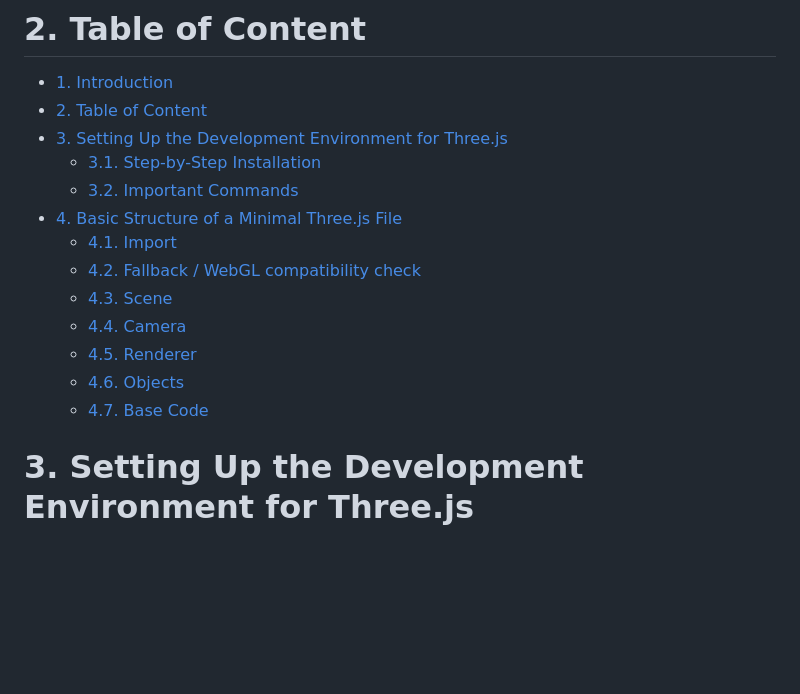
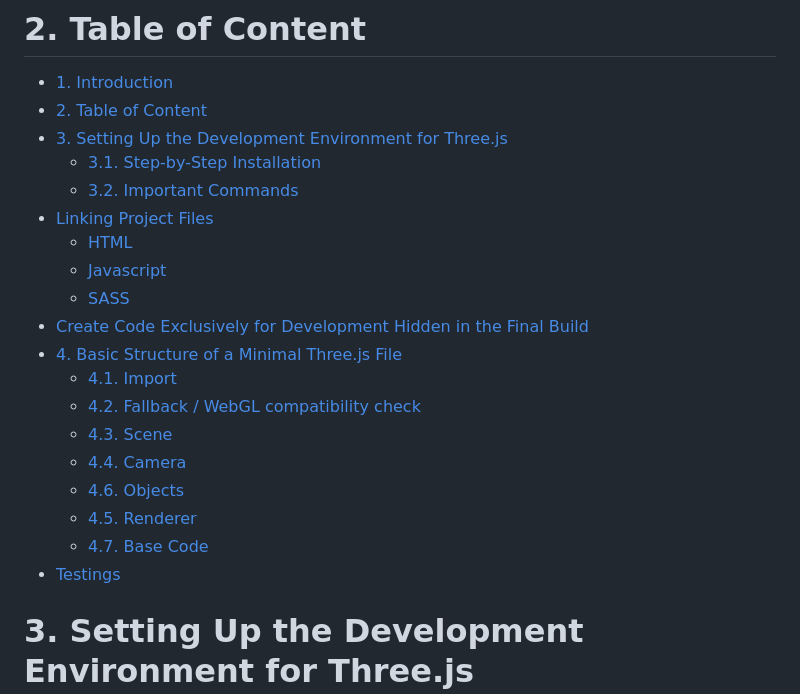
Before and after one commit to JanSchwegler/di-men3-three.js, a Markdown page: dokumentation/dokumentation.md, the part around the change printed below. Drawn GitHub-style; blank space fills up the shorter version.

```diff
--- a/dokumentation/dokumentation.md
+++ b/dokumentation/dokumentation.md
@@ -9,14 +9,20 @@ This documentation provides a comprehensive guide to getting started with Three.
 - [3. Setting Up the Development Environment for Three.js](#3-setting-up-the-development-environment-for-threejs)
   - [3.1. Step-by-Step Installation](#31-step-by-step-installation)
   - [3.2. Important Commands](#32-important-commands)
+- [Linking Project Files](#linking-project-files)
+  - [HTML](#html)
+  - [Javascript](#javascript)
+  - [SASS](#sass)
+- [Create Code Exclusively for Development Hidden in the Final Build](#create-code-exclusively-for-development-hidden-in-the-final-build)
 - [4. Basic Structure of a Minimal Three.js File](#4-basic-structure-of-a-minimal-threejs-file)
   - [4.1. Import](#41-import)
   - [4.2. Fallback / WebGL compatibility check](#42-fallback--webgl-compatibility-check)
   - [4.3. Scene](#43-scene)
   - [4.4. Camera](#44-camera)
+  - [4.6. Objects](#46-objects)
   - [4.5. Renderer](#45-renderer)
-  - [4.6. Objects](#46-objects)
   - [4.7. Base Code](#47-base-code)
+- [Testings](#testings)
 
 # 3. Setting Up the Development Environment for Three.js
 
```
Also changed, not shown: other parts of dokumentation/dokumentation.md (+83 -14 lines).
